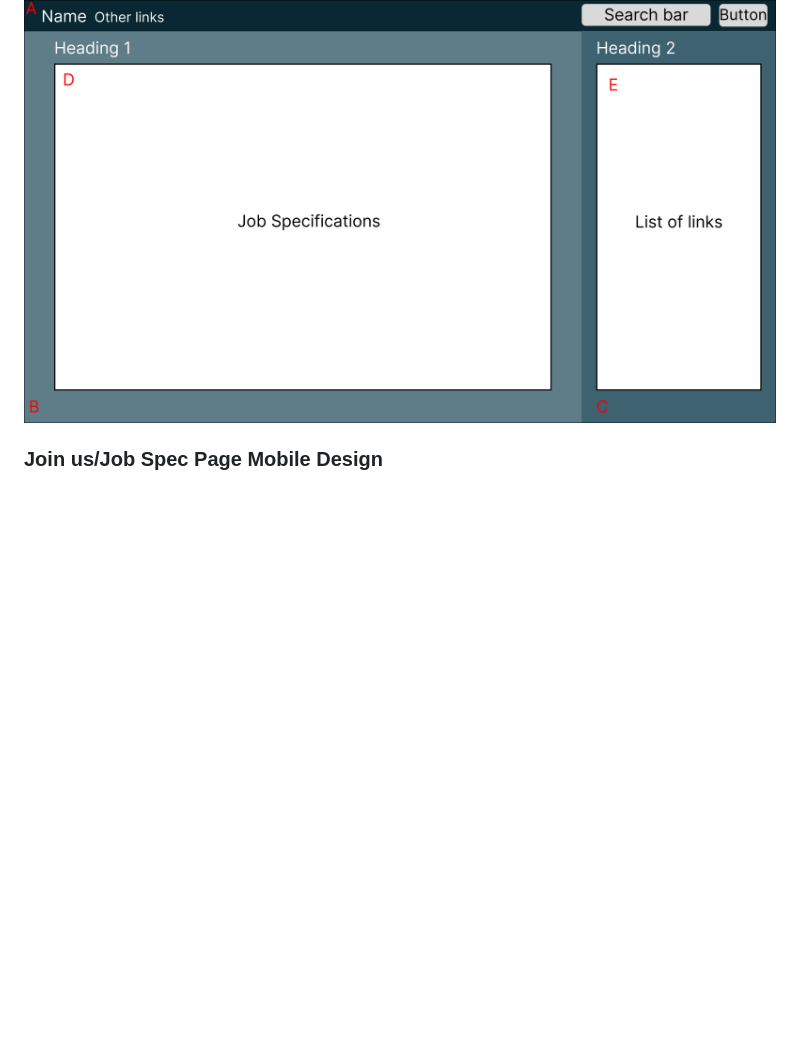
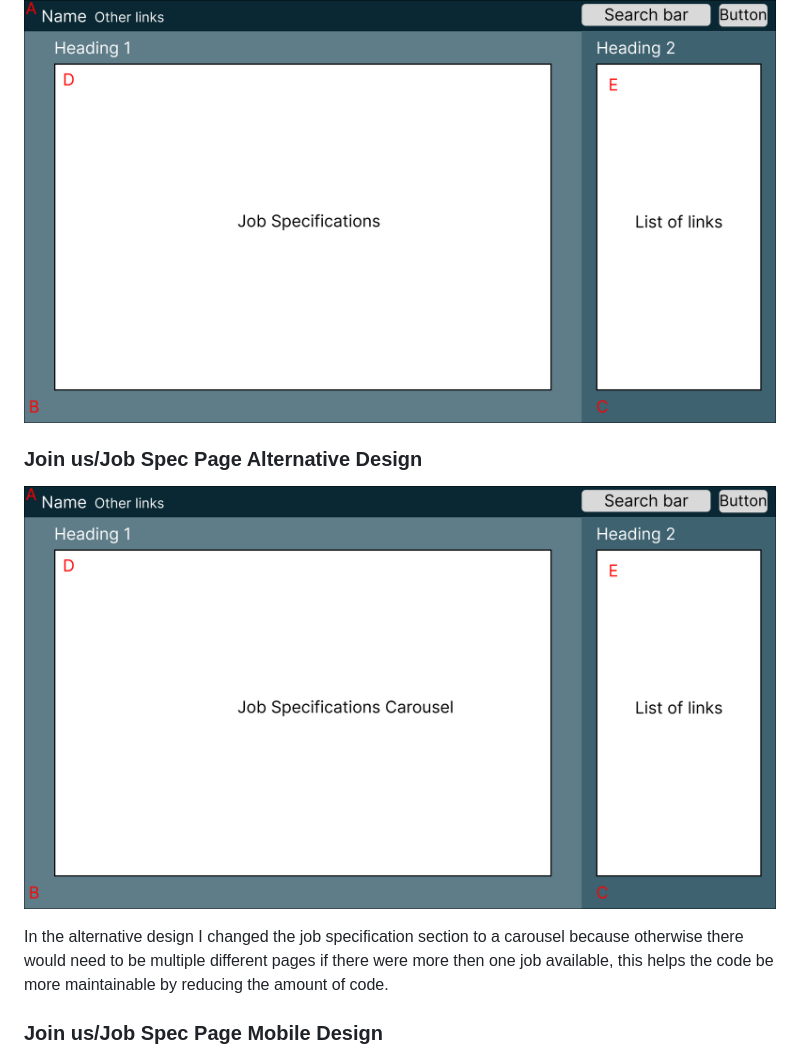
Before and after one commit to 430058Mauger1/Old, a Markdown page: README.md, the part around the change. Drawn GitHub-style; pictures changed too: assets/img/Carousel2.png (added); blank space fills up the shorter version.

```diff
--- a/README.md
+++ b/README.md
@@ -99,6 +99,12 @@ I decided to go with design two for my website because for the first design I wo
 
 ![Alt text](assets/img/JBSpec.png)
 
+### Join us/Job Spec Page Alternative Design
+
+![Alt text](assets/img/Carousel2.png)
+
+In the alternative design I changed the job specification section to a carousel because otherwise there would need to be multiple different pages if there were more then one job available, this helps the code be more maintainable by reducing the amount of code.
+
 ### Join us/Job Spec Page Mobile Design
 
 ![Alt text](assets/img/PhoneJob.png)
```
Also changed, not shown: 3 other files.
